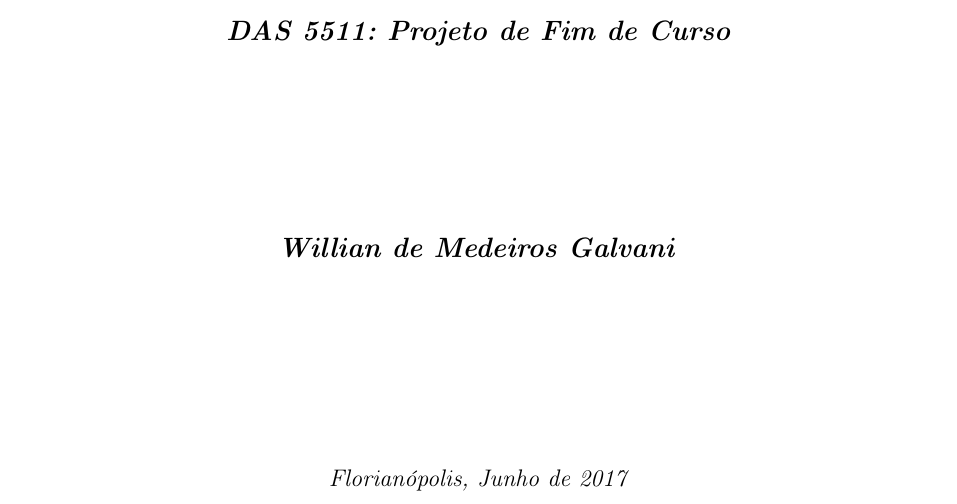
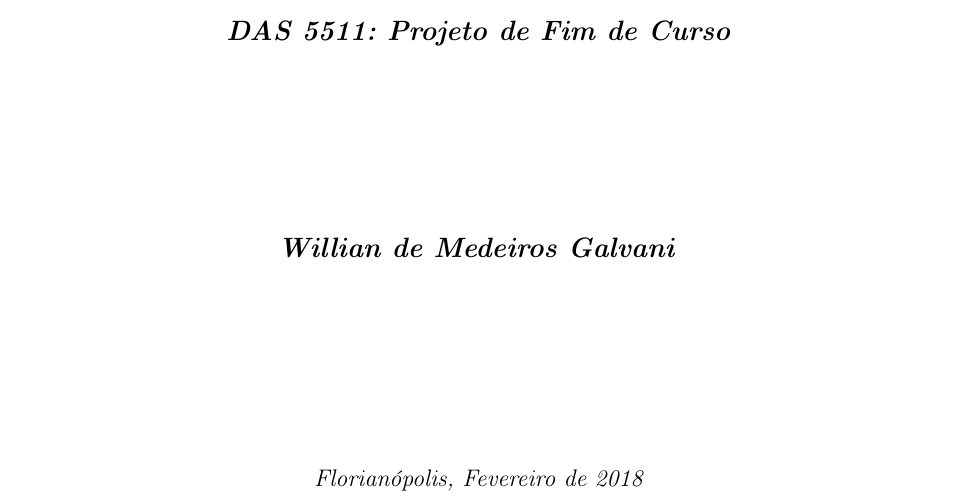
Before and after one commit to Williangalvani/pfc, a LaTeX thesis (pfc.tex, which reads modelocapa.tex): part of page 1 of 59, cut so that both start at the same text. Compiled offline with pdfLaTeX.

Commit message:
change date

```diff
--- a/modelocapa.tex
+++ b/modelocapa.tex
@@ -23,7 +23,7 @@
 
 \thispagestyle{empty}
 
-{\noindent {\itshape Florianópolis, Junho de 2017}}
+{\noindent {\itshape Florianópolis, Fevereiro de 2018}}
 
 \end{center}
 \end{capa}
```
